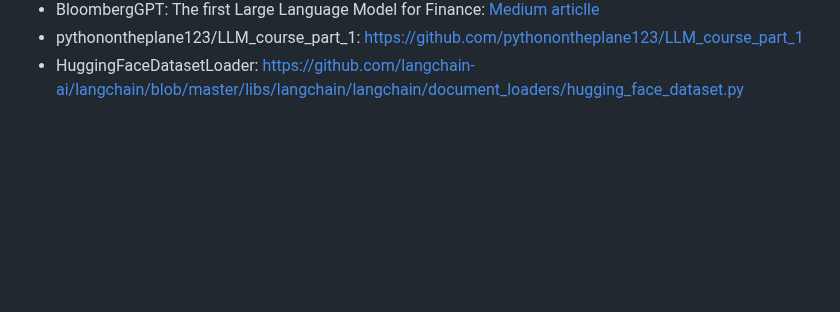
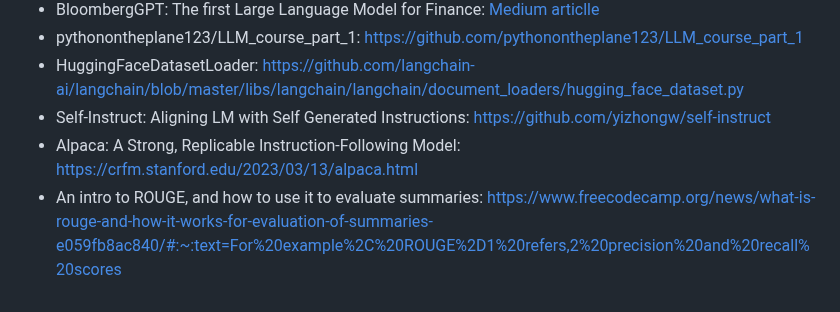
Before and after one commit to winterForestStump/thesis, a Markdown page: README.md, the part around the change. Rendered like a GitHub page; blank space fills up the shorter version.

```diff
--- a/README.md
+++ b/README.md
@@ -74,3 +74,6 @@ Enhancing Financial Analysis with Question-Answering Models for $0
 * BloombergGPT: The first Large Language Model for Finance: [Medium articlle](https://medium.com/codex/bloomberggpt-the-first-large-language-model-for-finance-61cc92075075)
 * pythonontheplane123/LLM_course_part_1: https://github.com/pythonontheplane123/LLM_course_part_1
 * HuggingFaceDatasetLoader: https://github.com/langchain-ai/langchain/blob/master/libs/langchain/langchain/document_loaders/hugging_face_dataset.py
+* Self-Instruct: Aligning LM with Self Generated Instructions: https://github.com/yizhongw/self-instruct
+* Alpaca: A Strong, Replicable Instruction-Following Model: https://crfm.stanford.edu/2023/03/13/alpaca.html
+* An intro to ROUGE, and how to use it to evaluate summaries: https://www.freecodecamp.org/news/what-is-rouge-and-how-it-works-for-evaluation-of-summaries-e059fb8ac840/#:~:text=For%20example%2C%20ROUGE%2D1%20refers,2%20precision%20and%20recall%20scores
```
